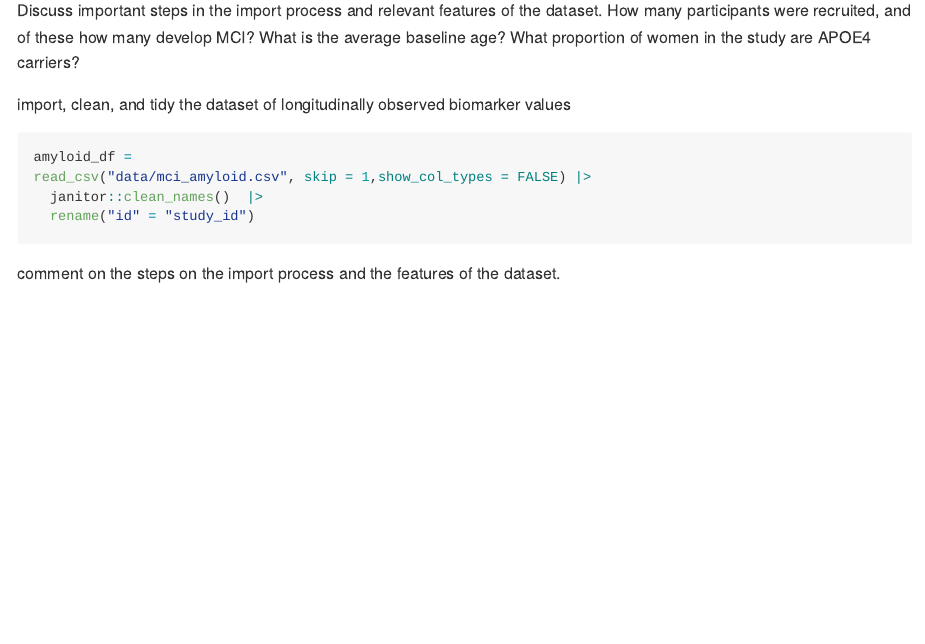
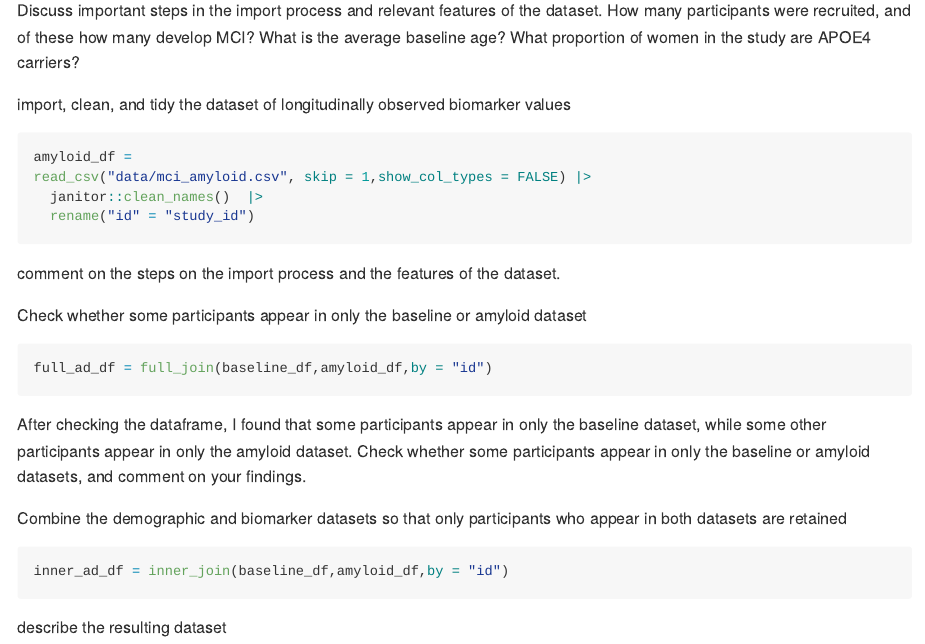
Before and after one commit to royli777/p8105_hw2_rl3401, an R Markdown document (p8105_hw2_rl3401.rmd): the page in a window 1100 px wide, from 3970 px down. The pictures show the output file p8105_hw2_rl3401.md that the author committed with the source, drawn offline in the style of GitHub.

Commit message:
problem 3_combining datasets

````diff
--- a/p8105_hw2_rl3401.rmd
+++ b/p8105_hw2_rl3401.rmd
@@ -176,3 +176,20 @@ read_csv("data/mci_amyloid.csv", skip = 1,show_col_types = FALSE) |>
 ```
 
 comment on the steps on the import process and the features of the dataset.
+
+Check whether some participants appear in only the baseline or amyloid dataset
+
+```{r}
+full_ad_df = full_join(baseline_df,amyloid_df,by = "id")
+```
+
+After checking the dataframe, I found that some participants appear in only the baseline dataset, while some other participants appear in only the amyloid dataset.
+Check whether some participants appear in only the baseline or amyloid datasets, and comment on your findings.
+
+Combine the demographic and biomarker datasets so that only participants who appear in both datasets are retained
+
+```{r}
+inner_ad_df = inner_join(baseline_df,amyloid_df,by = "id")
+```
+
+describe the resulting dataset
````
Also changed, not shown: p8105_hw2_rl3401.md.
